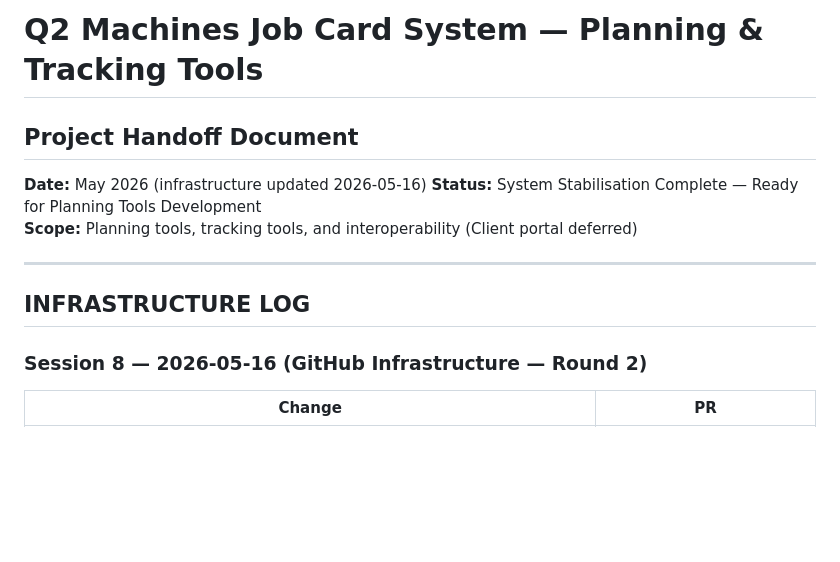
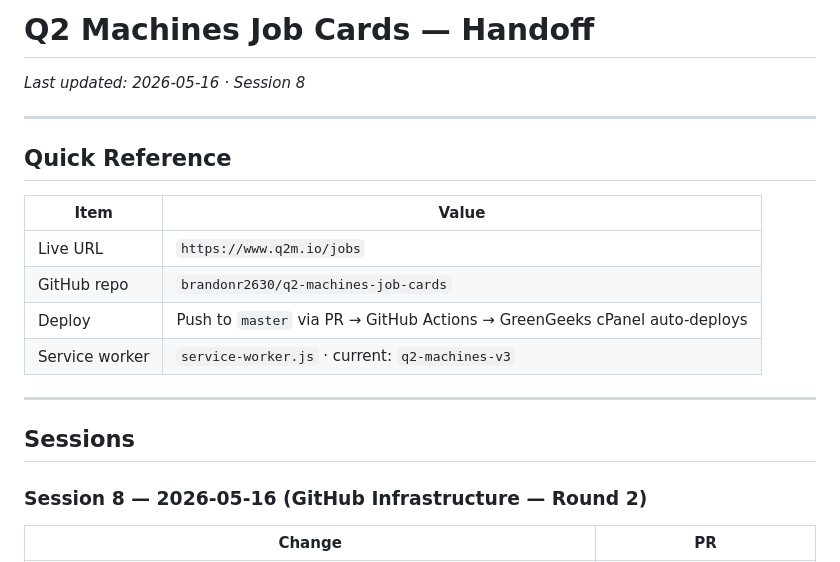
Before and after one commit to brandonr2630/q2-machines-job-cards, a Markdown page: handoff.md, the part around the change. Drawn GitHub-style; blank space fills up the shorter version.

Commit message:
docs: standardise handoff.md structure

```diff
--- a/handoff.md
+++ b/handoff.md
@@ -1,13 +1,21 @@
-# Q2 Machines Job Card System — Planning & Tracking Tools
-## Project Handoff Document
+# Q2 Machines Job Cards — Handoff
 
-**Date:** May 2026 (infrastructure updated 2026-05-16)
-**Status:** System Stabilisation Complete — Ready for Planning Tools Development
-**Scope:** Planning tools, tracking tools, and interoperability (Client portal deferred)
+*Last updated: 2026-05-16 · Session 8*
 
 ---
 
-## INFRASTRUCTURE LOG
+## Quick Reference
+
+| Item | Value |
+|------|-------|
+| Live URL | `https://www.q2m.io/jobs` |
+| GitHub repo | `brandonr2630/q2-machines-job-cards` |
+| Deploy | Push to `master` via PR → GitHub Actions → GreenGeeks cPanel auto-deploys |
+| Service worker | `service-worker.js` · current: `q2-machines-v3` |
+
+---
+
+## Sessions
 
 ### Session 8 — 2026-05-16 (GitHub Infrastructure — Round 2)
 
```
